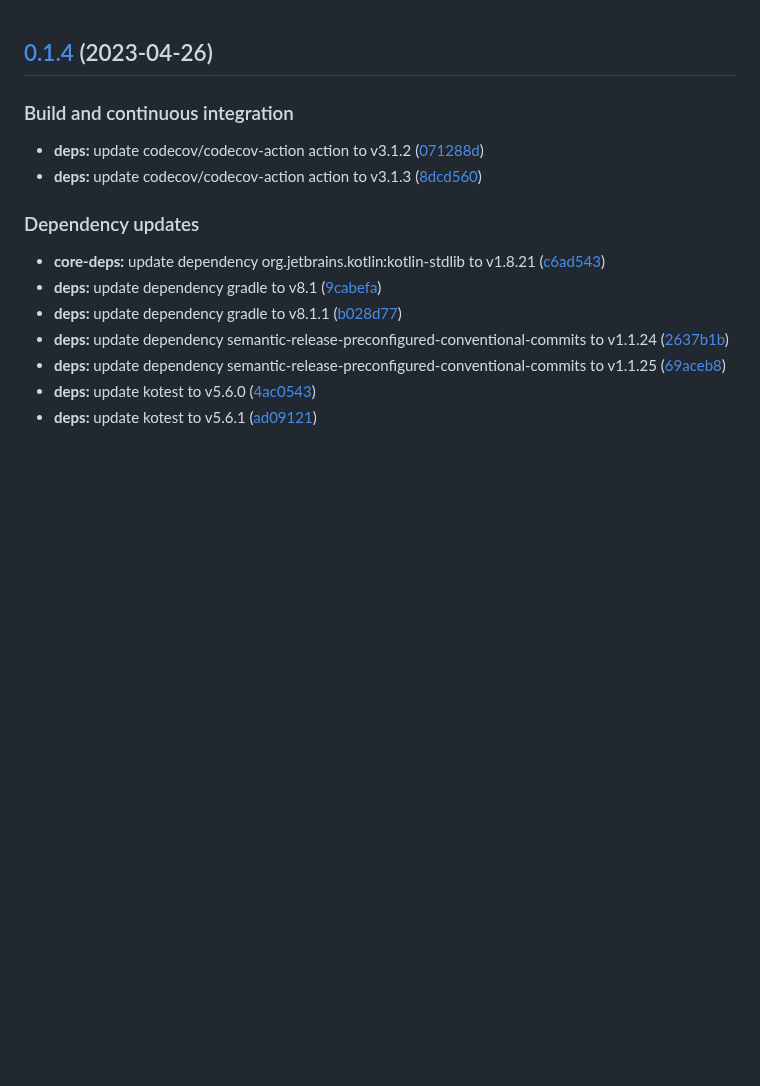
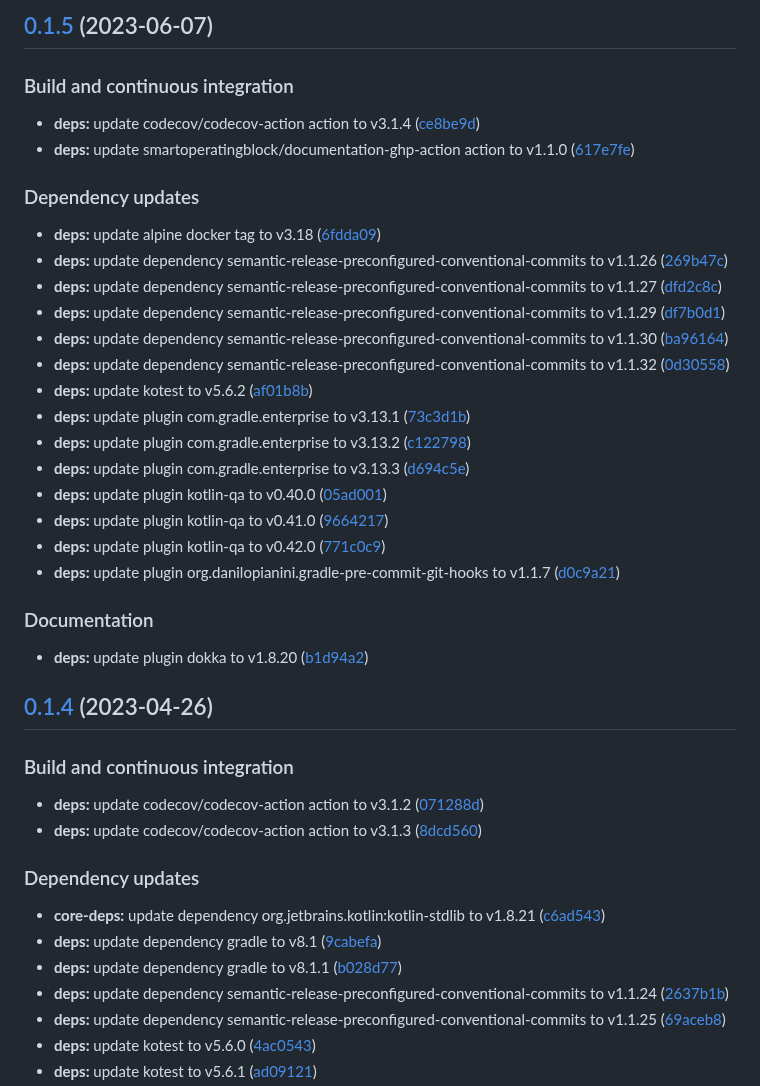
Before and after one commit to SmartOperatingBlock/kotlin-template-project, a Markdown page: CHANGELOG.md, the part around the change. GitHub-like rendering; blank space fills up the shorter version.

Commit message:
chore(release)!: [skip ci] 0.1.5 released

```diff
--- a/CHANGELOG.md
+++ b/CHANGELOG.md
@@ -1,3 +1,34 @@
+## [0.1.5](https://github.com/SmartOperatingBlock/kotlin-template-project/compare/0.1.4...0.1.5) (2023-06-07)
+
+
+### Build and continuous integration
+
+* **deps:** update codecov/codecov-action action to v3.1.4 ([ce8be9d](https://github.com/SmartOperatingBlock/kotlin-template-project/commit/ce8be9d62b52d7fa25236eb3eddbbc55f512df0c))
+* **deps:** update smartoperatingblock/documentation-ghp-action action to v1.1.0 ([617e7fe](https://github.com/SmartOperatingBlock/kotlin-template-project/commit/617e7fed7babada45ba2ce896bb4073d6afead16))
+
+
+### Dependency updates
+
+* **deps:** update alpine docker tag to v3.18 ([6fdda09](https://github.com/SmartOperatingBlock/kotlin-template-project/commit/6fdda090831b5d59b005c4b0773d988358ffc03b))
+* **deps:** update dependency semantic-release-preconfigured-conventional-commits to v1.1.26 ([269b47c](https://github.com/SmartOperatingBlock/kotlin-template-project/commit/269b47c9582a139c1b445e7576f9a574854c77bf))
+* **deps:** update dependency semantic-release-preconfigured-conventional-commits to v1.1.27 ([dfd2c8c](https://github.com/SmartOperatingBlock/kotlin-template-project/commit/dfd2c8c556f3feaa5c3345d99875914d5fe0e5f1))
+* **deps:** update dependency semantic-release-preconfigured-conventional-commits to v1.1.29 ([df7b0d1](https://github.com/SmartOperatingBlock/kotlin-template-project/commit/df7b0d12b57ce941817c46c44fdacb1cb5af0517))
+* **deps:** update dependency semantic-release-preconfigured-conventional-commits to v1.1.30 ([ba96164](https://github.com/SmartOperatingBlock/kotlin-template-project/commit/ba96164f47e652ce5a004dc33ee2e091a84120f6))
+* **deps:** update dependency semantic-release-preconfigured-conventional-commits to v1.1.32 ([0d30558](https://github.com/SmartOperatingBlock/kotlin-template-project/commit/0d305581ce35f2c72cdef0ad6751bc2d0a9ebacb))
+* **deps:** update kotest to v5.6.2 ([af01b8b](https://github.com/SmartOperatingBlock/kotlin-template-project/commit/af01b8b10162cf0714ddb33114b224147d6e7bd3))
+* **deps:** update plugin com.gradle.enterprise to v3.13.1 ([73c3d1b](https://github.com/SmartOperatingBlock/kotlin-template-project/commit/73c3d1bd99b402037b4a24623815914bff1ca7ed))
+* **deps:** update plugin com.gradle.enterprise to v3.13.2 ([c122798](https://github.com/SmartOperatingBlock/kotlin-template-project/commit/c122798b04cc87f20cfb1af4fd86a696b5ce3da7))
+* **deps:** update plugin com.gradle.enterprise to v3.13.3 ([d694c5e](https://github.com/SmartOperatingBlock/kotlin-template-project/commit/d694c5e8b7fe2859c58f4a417aa8af277a9f38c4))
+* **deps:** update plugin kotlin-qa to v0.40.0 ([05ad001](https://github.com/SmartOperatingBlock/kotlin-template-project/commit/05ad0019bf0405cef0dd23c467dcbad6c2cc5b40))
+* **deps:** update plugin kotlin-qa to v0.41.0 ([9664217](https://github.com/SmartOperatingBlock/kotlin-template-project/commit/96642177b8cc1914fded8bdbd1a3bbe80450cd51))
+* **deps:** update plugin kotlin-qa to v0.42.0 ([771c0c9](https://github.com/SmartOperatingBlock/kotlin-template-project/commit/771c0c931a0daeb1793235eb109070fbcd290de0))
+* **deps:** update plugin org.danilopianini.gradle-pre-commit-git-hooks to v1.1.7 ([d0c9a21](https://github.com/SmartOperatingBlock/kotlin-template-project/commit/d0c9a21d9c8c4f4effef46d90bf82576f3d0ba5a))
+
+
+### Documentation
+
+* **deps:** update plugin dokka to v1.8.20 ([b1d94a2](https://github.com/SmartOperatingBlock/kotlin-template-project/commit/b1d94a269e212d0d35f975d539d5ab439ef0f629))
+
 ## [0.1.4](https://github.com/SmartOperatingBlock/kotlin-template-project/compare/0.1.3...0.1.4) (2023-04-26)
 
 
```
